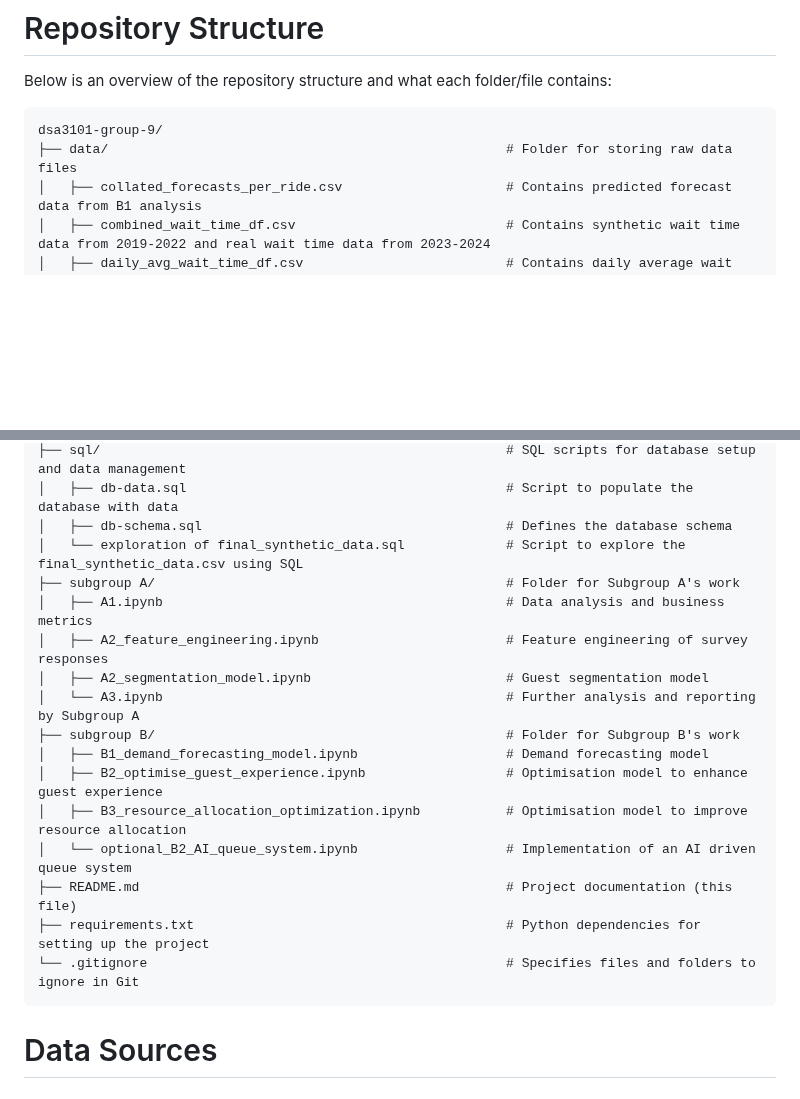
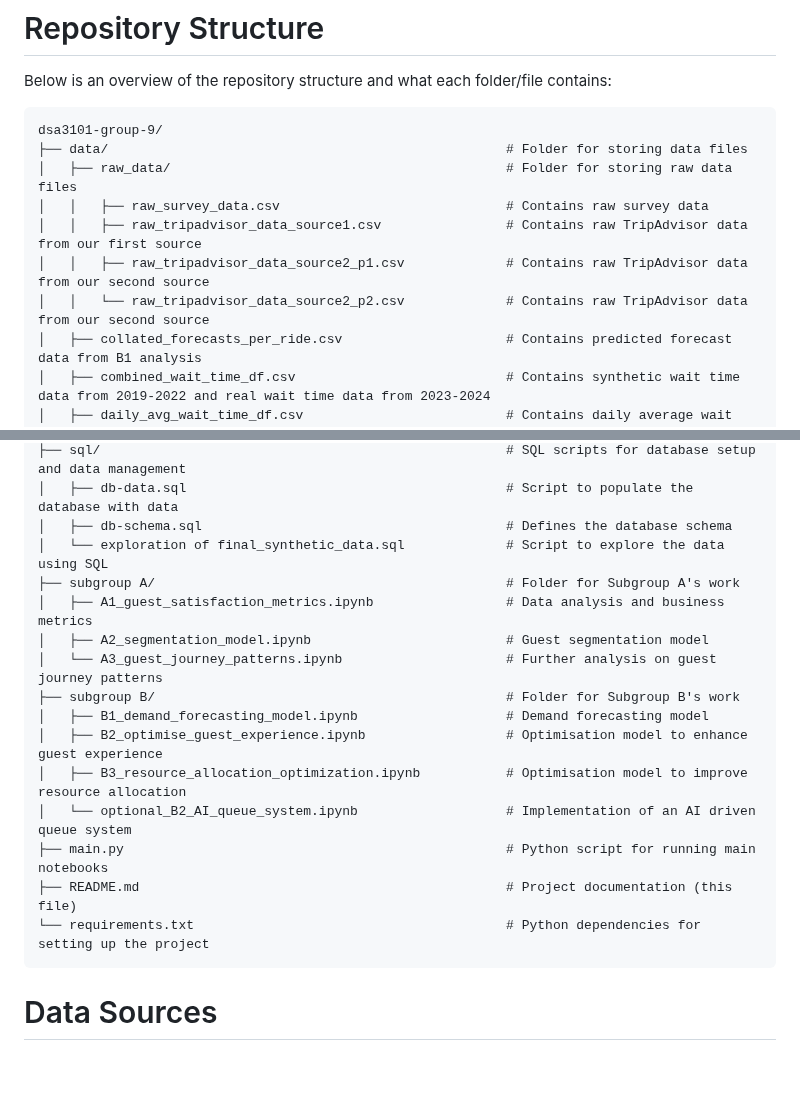
Before and after one commit to cleominz/dsa3101-group-9, a Markdown page: README.md, 2 parts joined by grey strips. Drawn GitHub-style; blank space fills up the shorter version.

Commit message:
Update README.md repo structure

````diff
--- a/README.md
+++ b/README.md
@@ -48,7 +48,12 @@ Ensure that Docker is up and running. Navigate to the simulation directory and r
 Below is an overview of the repository structure and what each folder/file contains:
 ```
 dsa3101-group-9/
-├── data/                                                   # Folder for storing raw data files
+├── data/                                                   # Folder for storing data files
+│   ├── raw_data/                                           # Folder for storing raw data files
+│   │   ├── raw_survey_data.csv                             # Contains raw survey data
+│   │   ├── raw_tripadvisor_data_source1.csv                # Contains raw TripAdvisor data from our first source
+│   │   ├── raw_tripadvisor_data_source2_p1.csv             # Contains raw TripAdvisor data from our second source
+│   │   └── raw_tripadvisor_data_source2_p2.csv             # Contains raw TripAdvisor data from our second source
 │   ├── collated_forecasts_per_ride.csv                     # Contains predicted forecast data from B1 analysis
 │   ├── combined_wait_time_df.csv                           # Contains synthetic wait time data from 2019-2022 and real wait time data from 2023-2024
 │   ├── daily_avg_wait_time_df.csv                          # Contains daily average wait time
@@ -83,20 +88,19 @@ dsa3101-group-9/
 ├── sql/                                                    # SQL scripts for database setup and data management
 │   ├── db-data.sql                                         # Script to populate the database with data
 │   ├── db-schema.sql                                       # Defines the database schema
-│   └── exploration of final_synthetic_data.sql             # Script to explore the final_synthetic_data.csv using SQL
+│   └── exploration of final_synthetic_data.sql             # Script to explore the data using SQL
 ├── subgroup A/                                             # Folder for Subgroup A's work
-│   ├── A1.ipynb                                            # Data analysis and business metrics
-│   ├── A2_feature_engineering.ipynb                        # Feature engineering of survey responses
+│   ├── A1_guest_satisfaction_metrics.ipynb                 # Data analysis and business metrics
 │   ├── A2_segmentation_model.ipynb                         # Guest segmentation model
-│   └── A3.ipynb                                            # Further analysis and reporting by Subgroup A
+│   └── A3_guest_journey_patterns.ipynb                     # Further analysis on guest journey patterns
 ├── subgroup B/                                             # Folder for Subgroup B's work
 │   ├── B1_demand_forecasting_model.ipynb                   # Demand forecasting model
 │   ├── B2_optimise_guest_experience.ipynb                  # Optimisation model to enhance guest experience
 │   ├── B3_resource_allocation_optimization.ipynb           # Optimisation model to improve resource allocation
 │   └── optional_B2_AI_queue_system.ipynb                   # Implementation of an AI driven queue system
+├── main.py                                                 # Python script for running main notebooks
 ├── README.md                                               # Project documentation (this file)
-├── requirements.txt                                        # Python dependencies for setting up the project
-└── .gitignore                                              # Specifies files and folders to ignore in Git
+└── requirements.txt                                        # Python dependencies for setting up the project
 ```
 # Data Sources
 
````
